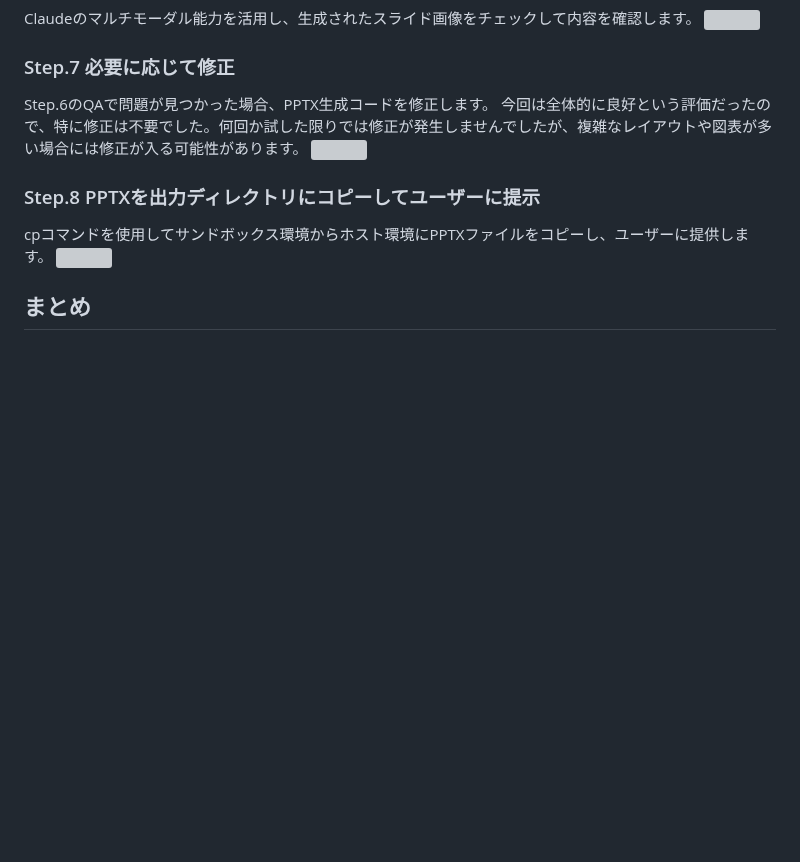
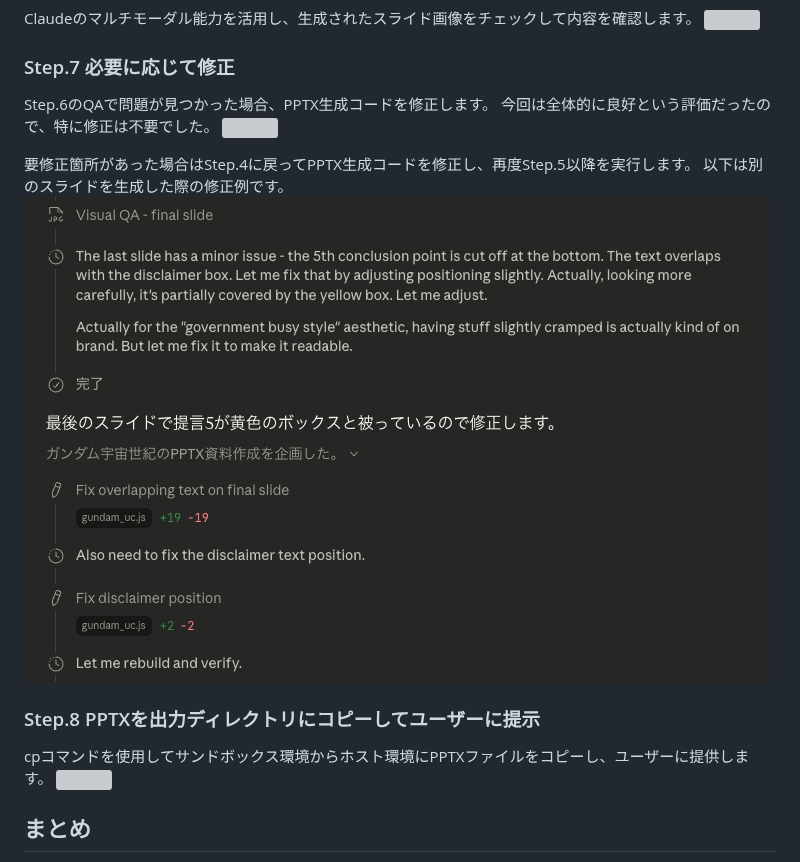
Before and after one commit to 07JP27/zenn-content, a Markdown page: articles/how-the-claude-opus46-generate-pptx.md, the part around the change. GitHub-like rendering; pictures changed too: images/how-the-claude-opus46-generate-pptx/refine.png (added); blank space fills up the shorter version; grey boxes are pictures that could not be loaded.

Commit message:
add refine example

```diff
--- a/articles/how-the-claude-opus46-generate-pptx.md
+++ b/articles/how-the-claude-opus46-generate-pptx.md
@@ -919,9 +919,12 @@ Claudeのマルチモーダル能力を活用し、生成されたスライド
 
 ### Step.7 必要に応じて修正
 Step.6のQAで問題が見つかった場合、PPTX生成コードを修正します。
-今回は全体的に良好という評価だったので、特に修正は不要でした。何回か試した限りでは修正が発生しませんでしたが、複雑なレイアウトや図表が多い場合には修正が入る可能性があります。
+今回は全体的に良好という評価だったので、特に修正は不要でした。
 ![](/images/how-the-claude-opus46-generate-pptx/qa-3.png)
 
+要修正箇所があった場合はStep.4に戻ってPPTX生成コードを修正し、再度Step.5以降を実行します。
+以下は別のスライドを生成した際の修正例です。
+![](/images/how-the-claude-opus46-generate-pptx/refine.png)
 
 ### Step.8 PPTXを出力ディレクトリにコピーしてユーザーに提示
 cpコマンドを使用してサンドボックス環境からホスト環境にPPTXファイルをコピーし、ユーザーに提供します。
```
